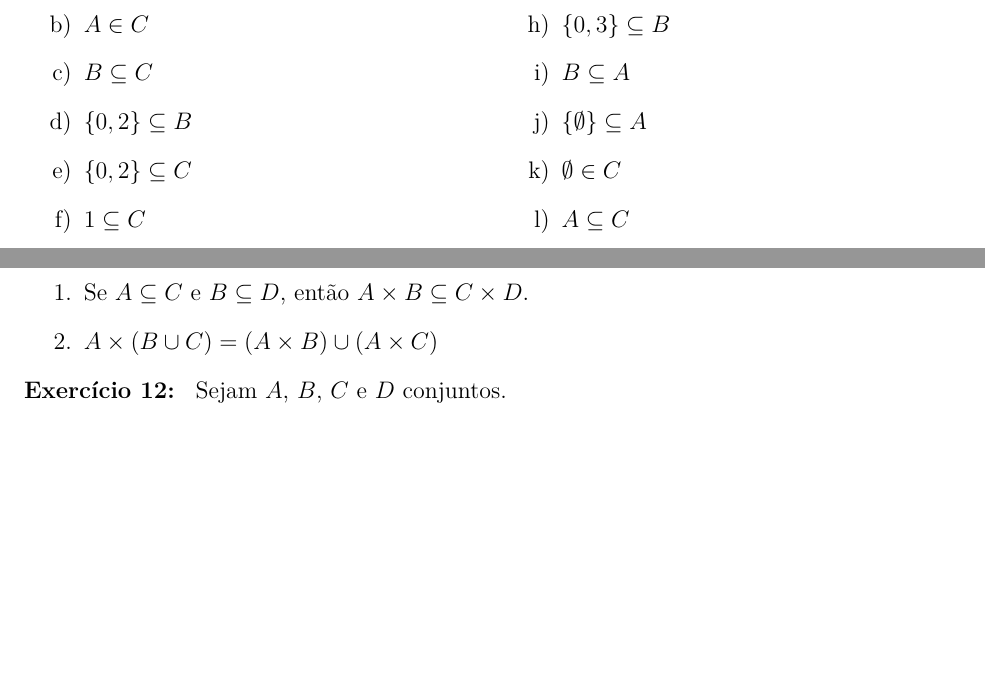
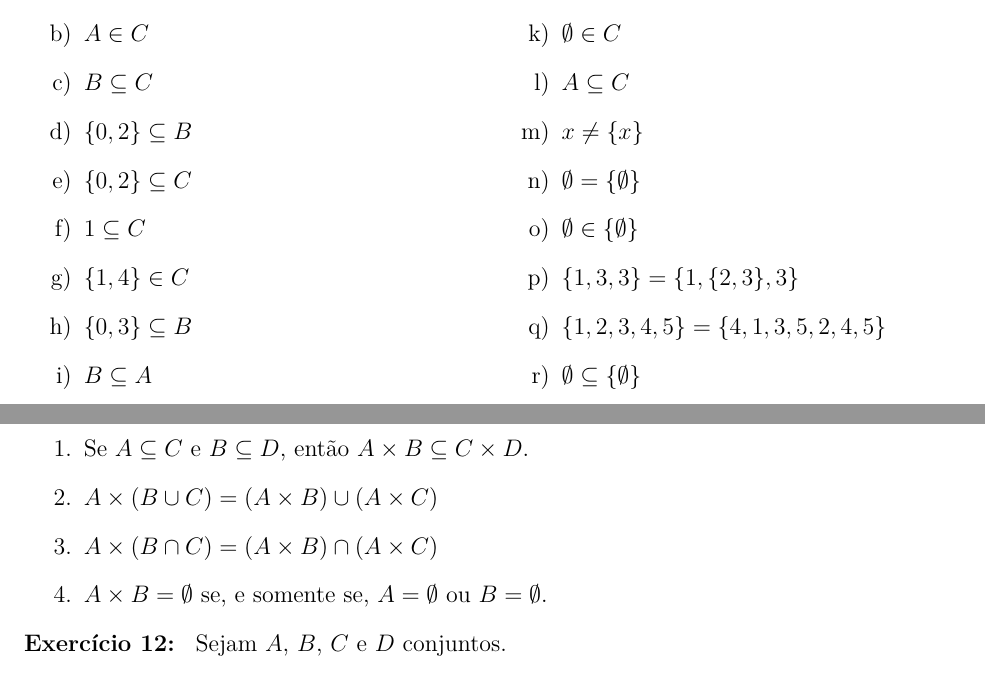
Before and after one commit to jfreitasunb/Algebra-1, a LaTeX problem sheet (listas/lista-1-alg1.tex): two parts of pages 1 and 4 of 4, joined at a grey line, cut so that both start at the same text, the shorter picture padded with empty space. Compiled offline with XeLaTeX.

Commit message:
Mais alguns exercícios sobre propriedades básicas de conjuntos.

```diff
--- a/listas/lista-1-alg1.tex
+++ b/listas/lista-1-alg1.tex
@@ -38,6 +38,12 @@
 		\item $\{\vaz\} \sub A$
 		\item $\vaz \in C$
 		\item $A \sub C$
+		\item $x \neq \{x\}$
+		\item $\emptyset = \{\emptyset\}$
+		\item $\emptyset \in \{\emptyset\}$
+		\item $\{1, 3, 3\} = \{1, \{2, 3\}, 3\}$
+		\item $\{1, 2, 3, 4, 5\} = \{4, 1, 3, 5, 2, 4, 5\}$
+		\item $\emptyset \sub \{\emptyset\}$
 	\end{enumerate}
 \end{multicols}
 
@@ -208,6 +214,8 @@ Dados conjuntos $A$, $B$ e $C$ verifique se as seguintes propriedades são verda
 \begin{enumerate}
 	\item Se $A \sub C$ e $B \sub D$, então $A \times B \sub C \times D$.
 	\item $A \times (B \cup C) = (A \times B) \cup (A \times C)$
+	\item $A \times (B \cap C) = (A \times B) \cap (A \times C)$
+	\item $A \times B = \emptyset$ se, e somente se, $A = \emptyset$ ou $B = \emptyset$.
 \end{enumerate}
 
 \questao{} Sejam $A$, $B$, $C$ e $D$ conjuntos.
```
